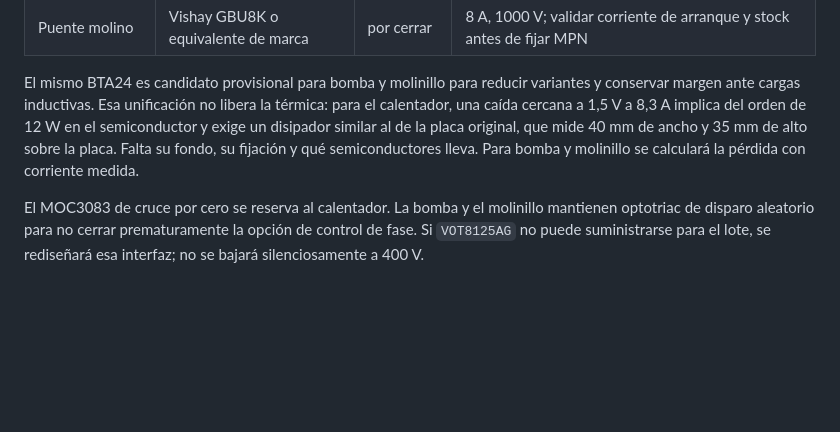
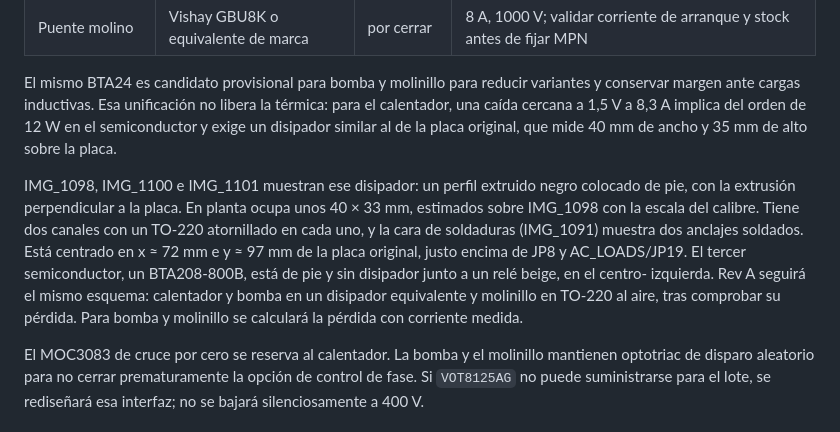
Before and after one commit to itorralbo/open-saeco-controller, a Markdown page: hardware/power/mains-stage.md, the part around the change. Drawn GitHub-style; blank space fills up the shorter version.

Commit message:
Document original heatsink from board photos
Co-Authored-By: Claude Opus 5 <noreply@anthropic.com>

```diff
--- a/hardware/power/mains-stage.md
+++ b/hardware/power/mains-stage.md
@@ -54,8 +54,17 @@ El mismo BTA24 es candidato provisional para bomba y molinillo para reducir
 variantes y conservar margen ante cargas inductivas. Esa unificación no libera
 la térmica: para el calentador, una caída cercana a 1,5 V a 8,3 A implica del
 orden de 12 W en el semiconductor y exige un disipador similar al de la placa
-original, que mide 40 mm de ancho y 35 mm de alto sobre la placa. Falta su fondo,
-su fijación y qué semiconductores lleva. Para bomba y molinillo se calculará la pérdida con corriente medida.
+original, que mide 40 mm de ancho y 35 mm de alto sobre la placa.
+
+IMG_1098, IMG_1100 e IMG_1101 muestran ese disipador: un perfil extruido negro
+colocado de pie, con la extrusión perpendicular a la placa. En planta ocupa unos
+40 × 33 mm, estimados sobre IMG_1098 con la escala del calibre. Tiene dos canales
+con un TO-220 atornillado en cada uno, y la cara de soldaduras (IMG_1091) muestra
+dos anclajes soldados. Está centrado en x ≈ 72 mm e y ≈ 97 mm de la placa
+original, justo encima de JP8 y AC_LOADS/JP19. El tercer semiconductor, un
+BTA208-800B, está de pie y sin disipador junto a un relé beige, en el centro-
+izquierda. Rev A seguirá el mismo esquema: calentador y bomba en un disipador
+equivalente y molinillo en TO-220 al aire, tras comprobar su pérdida. Para bomba y molinillo se calculará la pérdida con corriente medida.
 
 El MOC3083 de cruce por cero se reserva al calentador. La bomba y el molinillo
 mantienen optotriac de disparo aleatorio para no cerrar prematuramente la opción
```
